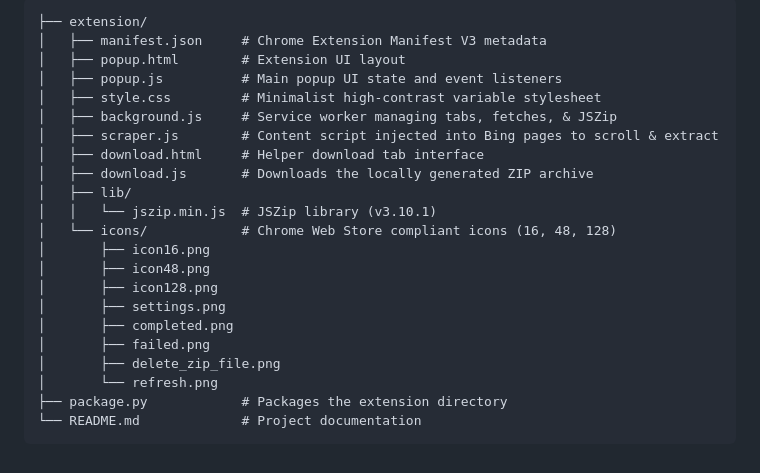
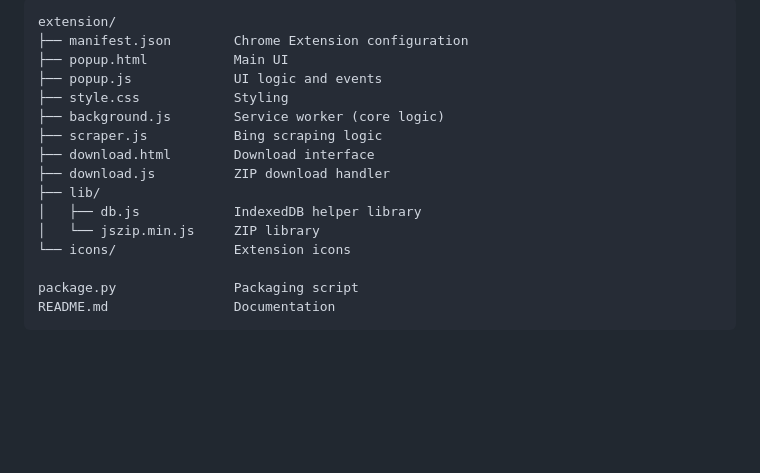
Before and after one commit to UMKpp/DZscrap, a Markdown page: README.md, the part around one of its changes. GitHub-like rendering; blank space fills up the shorter version.

````diff
--- a/README.md
+++ b/README.md
@@ -85,25 +101,19 @@ For Web Store submission details and justifications, see [STORE_LISTING.md](STOR
 
 ```
-├── extension/
-│   ├── manifest.json     # Chrome Extension Manifest V3 metadata
-│   ├── popup.html        # Extension UI layout
-│   ├── popup.js          # Main popup UI state and event listeners
-│   ├── style.css         # Minimalist high-contrast variable stylesheet
-│   ├── background.js     # Service worker managing tabs, fetches, & JSZip
-│   ├── scraper.js        # Content script injected into Bing pages to scroll & extract
-│   ├── download.html     # Helper download tab interface
-│   ├── download.js       # Downloads the locally generated ZIP archive
-│   ├── lib/
-│   │   └── jszip.min.js  # JSZip library (v3.10.1)
-│   └── icons/            # Chrome Web Store compliant icons (16, 48, 128)
-│       ├── icon16.png
-│       ├── icon48.png
-│       ├── icon128.png
-│       ├── settings.png
-│       ├── completed.png
-│       ├── failed.png
-│       ├── delete_zip_file.png
-│       └── refresh.png
-├── package.py            # Packages the extension directory
-└── README.md             # Project documentation
+extension/
+├── manifest.json        Chrome Extension configuration
+├── popup.html           Main UI
+├── popup.js             UI logic and events
+├── style.css            Styling
+├── background.js        Service worker (core logic)
+├── scraper.js           Bing scraping logic
+├── download.html        Download interface
+├── download.js          ZIP download handler
+├── lib/
+│   ├── db.js            IndexedDB helper library
+│   └── jszip.min.js     ZIP library
+└── icons/               Extension icons
+
+package.py               Packaging script
+README.md                Documentation
 ```
````
Also changed, not shown: other parts of README.md (+80 -64 lines).
